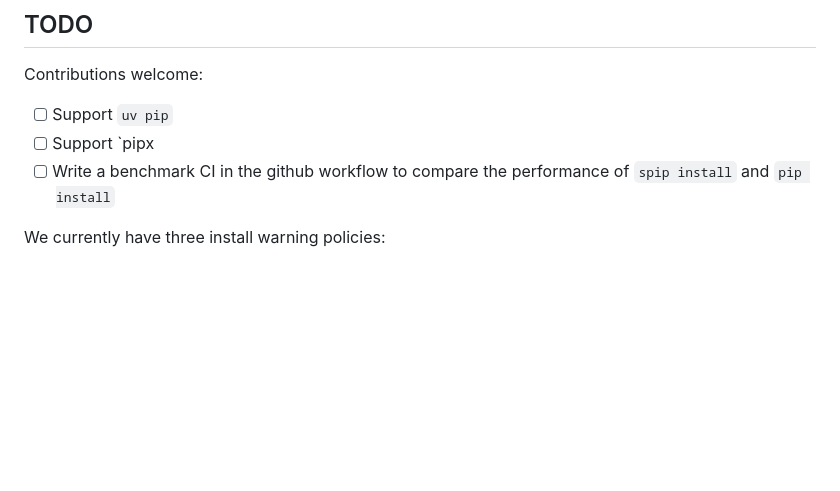
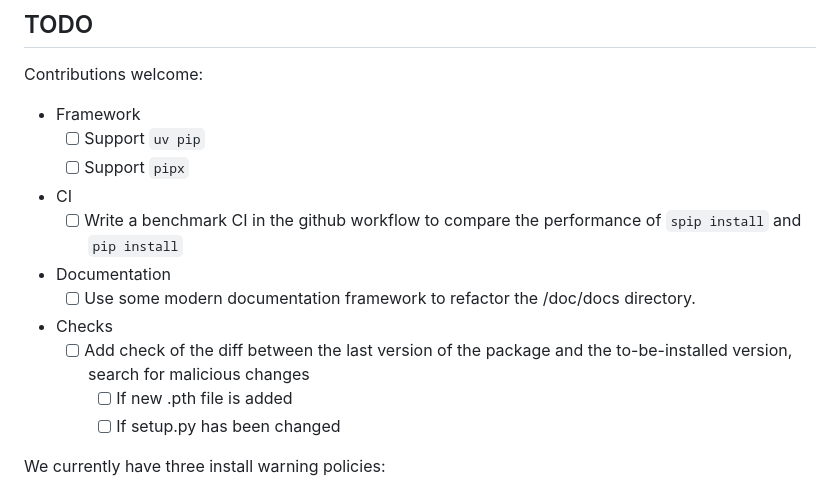
Before and after one commit to LamentXU123/secpipw, a Markdown page: README.md, the part around the change. Drawn GitHub-style; blank space fills up the shorter version.

Commit message:
[skip ci] add TODO section

```diff
--- a/README.md
+++ b/README.md
@@ -86,9 +86,17 @@ Today, many independent developers have suffered CI server compromises that leak
 
 Contributions welcome:
 
-- [ ] Support `uv pip`
-- [ ] Support `pipx
-- [ ] Write a benchmark CI in the github workflow to compare the performance of `spip install` and `pip install`
+- Framework
+    - [ ] Support `uv pip`
+    - [ ] Support `pipx`
+- CI
+    - [ ] Write a benchmark CI in the github workflow to compare the performance of `spip install` and `pip install`
+- Documentation
+    - [ ] Use some modern documentation framework to refactor the /doc/docs directory.
+- Checks
+    - [ ] Add check of the diff between the last version of the package and the to-be-installed version, search for malicious changes
+        - [ ] If new .pth file is added
+        - [ ] If setup.py has been changed
 
 We currently have three install warning policies:
 
```
